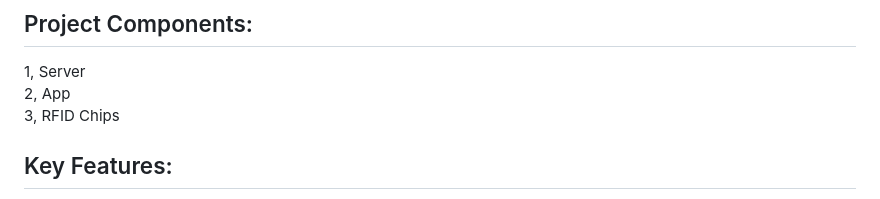
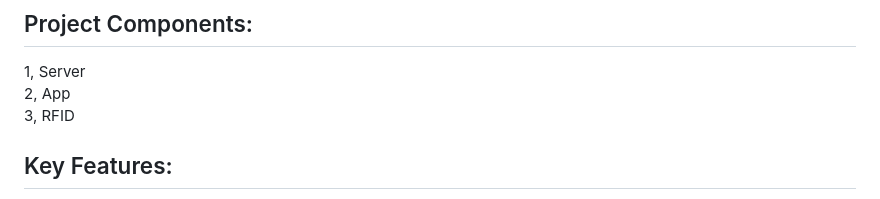
Before and after one commit to raphy0316/SecondEyeForBuffet, a Markdown page: README.md, the part around the change. Drawn GitHub-style.

```diff
--- a/README.md
+++ b/README.md
@@ -25,7 +25,7 @@
 ## Project Components:<br>
 1, Server<br>
 2, App<br>
-3, RFID Chips<br>
+3, RFID<br>
 
 ## Key Features:<br>
  The system distinguishes between seller and user modes. When a blind user approaches, the seller's RFID chip information is retrieved from the server. Information includes food names, allergy details, and descriptions. Chips designated as obstacles provide collision risk alerts. Users can touch the top-left, top-right, bottom-left, and bottom-right corners of the phone screen to select the desired information. The user interface is simplified for accessibility.
```
